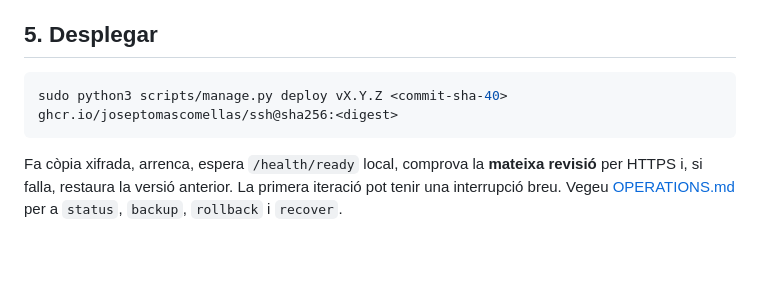
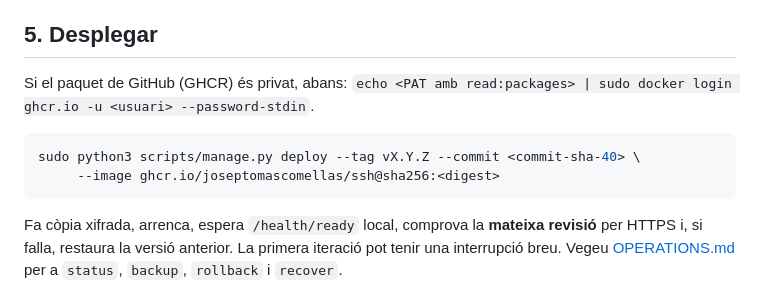
Before and after one commit to JosepTomasComellas/ssh, a Markdown page: docs/DEPLOY-TRAEFIK.md, the part around one of its changes. Rendered like a GitHub page; blank space fills up the shorter version.

Commit message:
docs: correct manage.py deploy syntax and GHCR login note
Co-Authored-By: Claude Sonnet 5.5 <noreply@anthropic.com>
Claude-Session: https://claude.ai/code/session_01HvQ3WuJcXcPxrZfaSnmj86

````diff
--- a/docs/DEPLOY-TRAEFIK.md
+++ b/docs/DEPLOY-TRAEFIK.md
@@ -61,8 +61,11 @@ recreació del contenidor.
 
 ## 5. Desplegar
 
+Si el paquet de GitHub (GHCR) és privat, abans: `echo <PAT amb read:packages> | sudo docker login ghcr.io -u <usuari> --password-stdin`.
+
 ```bash
-sudo python3 scripts/manage.py deploy vX.Y.Z <commit-sha-40> ghcr.io/joseptomascomellas/ssh@sha256:<digest>
+sudo python3 scripts/manage.py deploy --tag vX.Y.Z --commit <commit-sha-40> \
+     --image ghcr.io/joseptomascomellas/ssh@sha256:<digest>
 ```
 
 Fa còpia xifrada, arrenca, espera `/health/ready` local, comprova la **mateixa revisió** per HTTPS i, si falla,
````
Also changed, not shown: other parts of docs/DEPLOY-TRAEFIK.md (+1 -1 lines).
